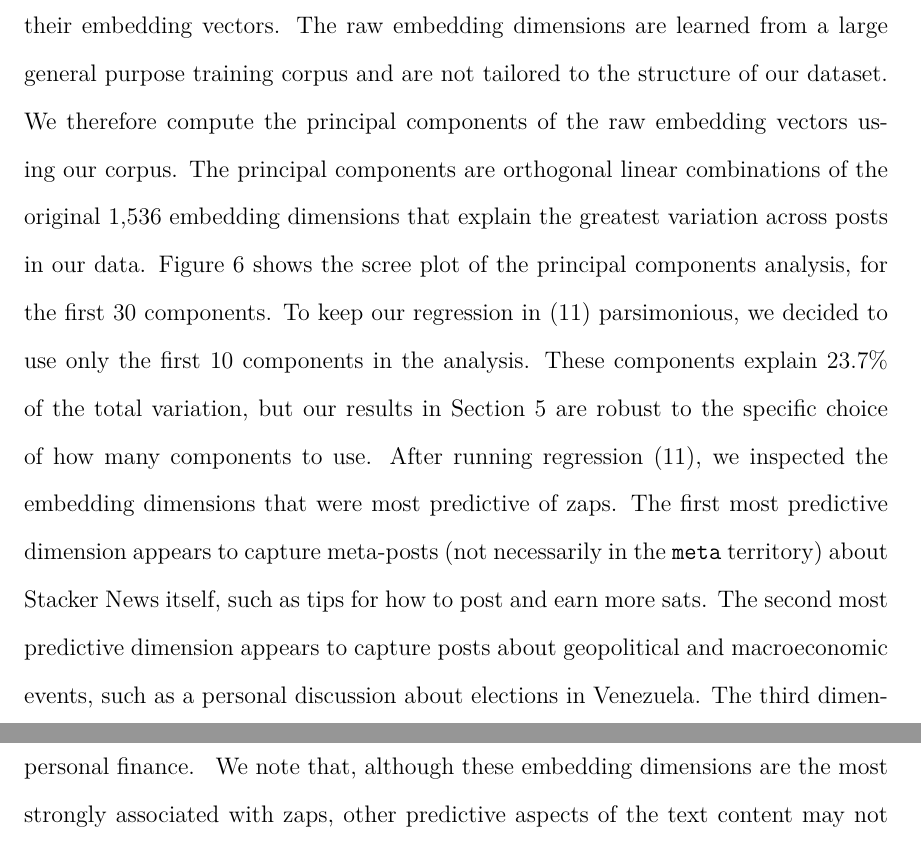
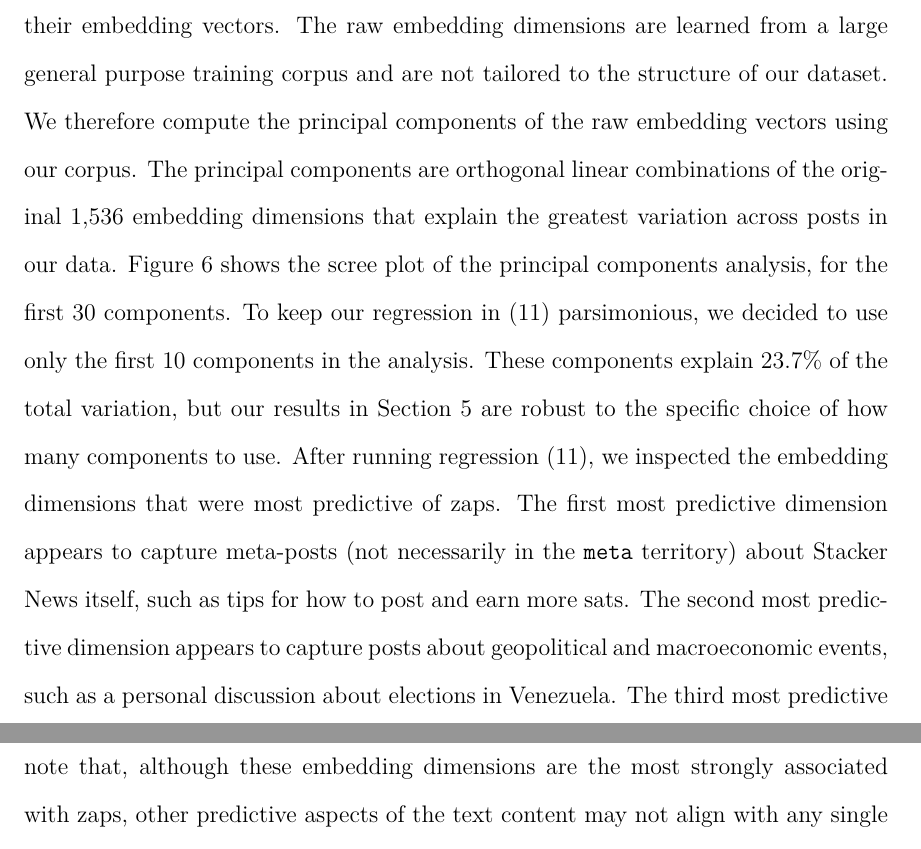
Before and after one commit to ed-kung/sn-research, a LaTeX paper (00main.tex, which reads results/pca_explanations.tex): two parts of pages 47 and 48 of 49, joined at a grey line, cut so that both start at the same text. Compiled offline with pdfLaTeX.

Commit message:
fix some writing in appendix PCA discussion

```diff
--- a/results/pca_explanations.tex
+++ b/results/pca_explanations.tex
@@ -1 +1 @@
-After running regression \eqref{eq_zreg}, we inspected the embedding dimensions that were most predictive of zaps. The first most predictive dimension appears to capture meta-posts (not necessarily in the \texttt{meta} territory) about Stacker News itself, such as tips for how to post and earn more sats. The second most predictive dimension appears to capture posts about geopolitical and macroeconomic events, such as a personal discussion about elections in Venezuela. The third dimension most predictive dimension appears to capture posts that ask questions about personal finance.
+After running regression \eqref{eq_zreg}, we inspected the embedding dimensions that were most predictive of zaps. The first most predictive dimension appears to capture meta-posts (not necessarily in the \texttt{meta} territory) about Stacker News itself, such as tips for how to post and earn more sats. The second most predictive dimension appears to capture posts about geopolitical and macroeconomic events, such as a personal discussion about elections in Venezuela. The third most predictive dimension appears to capture posts that ask questions about personal finance.
```
Also changed, not shown: results/fig_v4v_q_trend.pdf, 1 other file.
